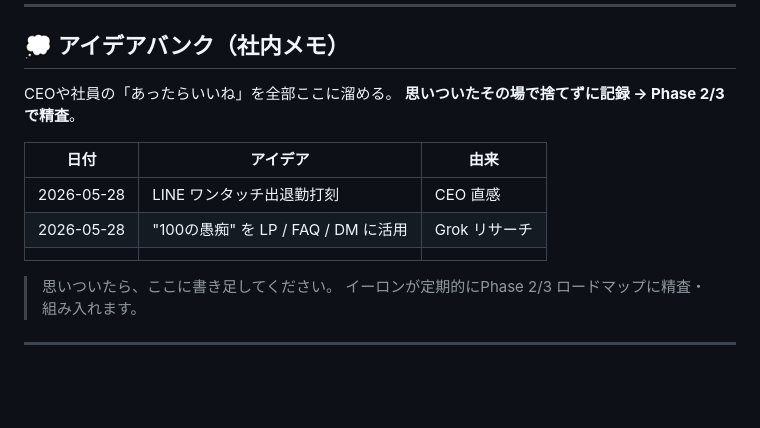
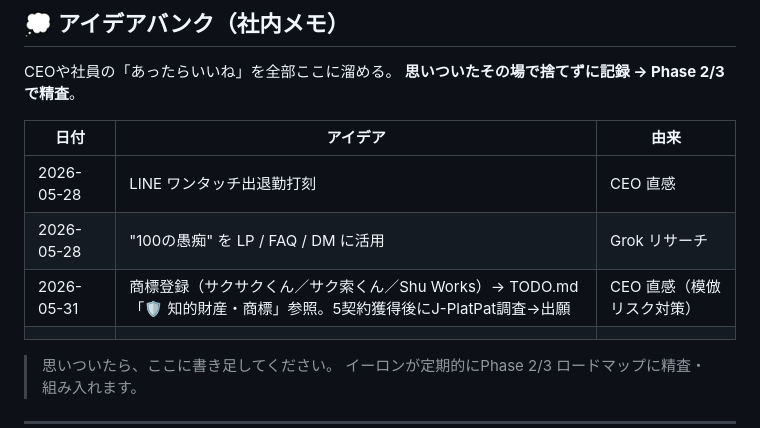
Before and after one commit to Shu-Works/Shu-Works, a Markdown page: line-estimate/research/customer-pain-100.md, the part around the change. GitHub-like rendering; blank space fills up the shorter version.

```diff
--- a/line-estimate/research/customer-pain-100.md
+++ b/line-estimate/research/customer-pain-100.md
@@ -321,6 +321,7 @@ CEOや社員の「あったらいいね」を全部ここに溜める。
 | --- | --- | --- |
 | 2026-05-28 | LINE ワンタッチ出退勤打刻 | CEO 直感 |
 | 2026-05-28 | "100の愚痴" を LP / FAQ / DM に活用 | Grok リサーチ |
+| 2026-05-31 | 商標登録（サクサクくん／サク索くん／Shu Works）→ TODO.md「🛡 知的財産・商標」参照。5契約獲得後にJ-PlatPat調査→出願 | CEO 直感（模倣リスク対策） |
 | | | |
 
 > 思いついたら、ここに書き足してください。
```
Also changed, not shown: line-estimate/TODO.md (+41 -0 lines).
